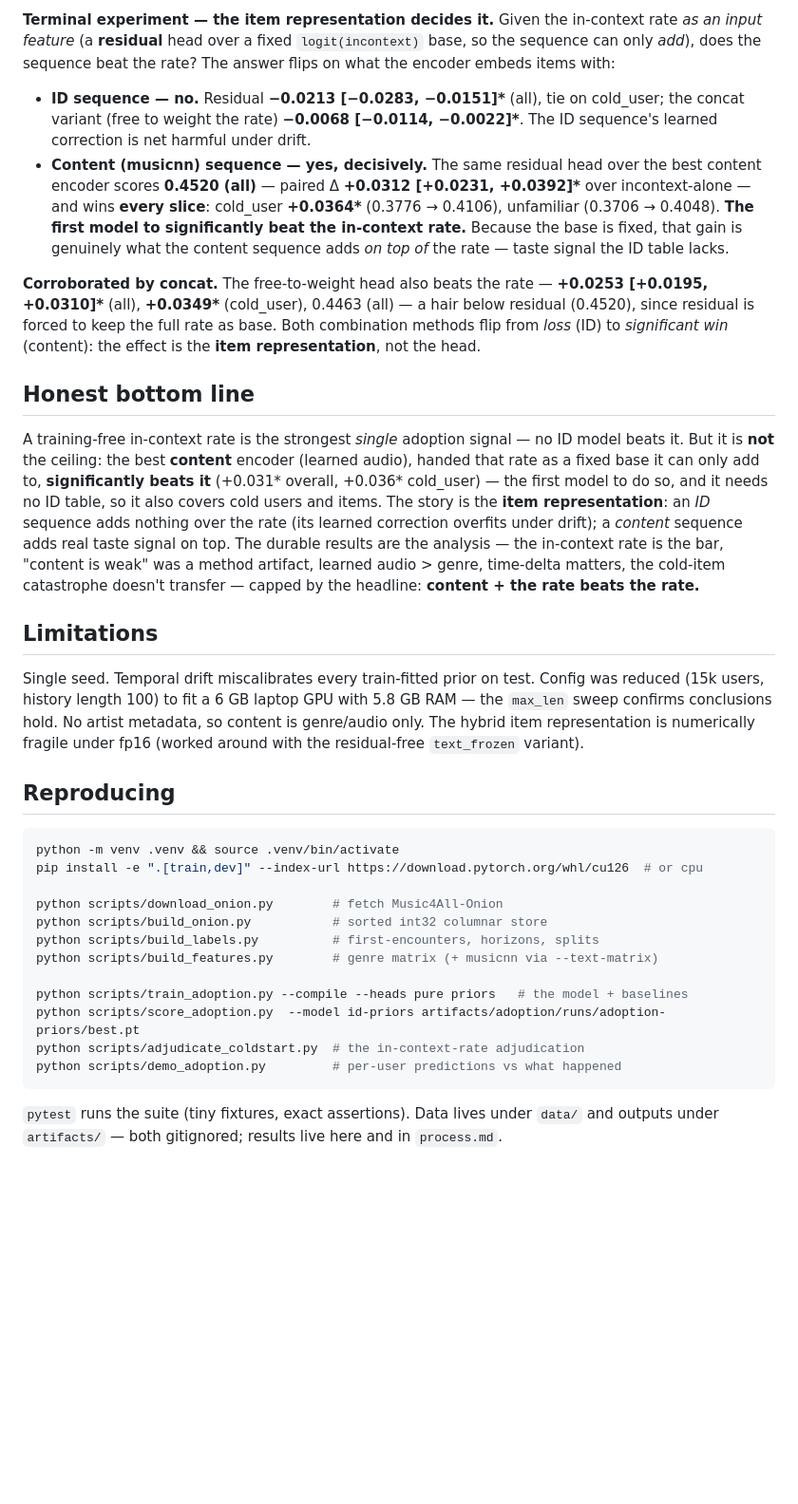
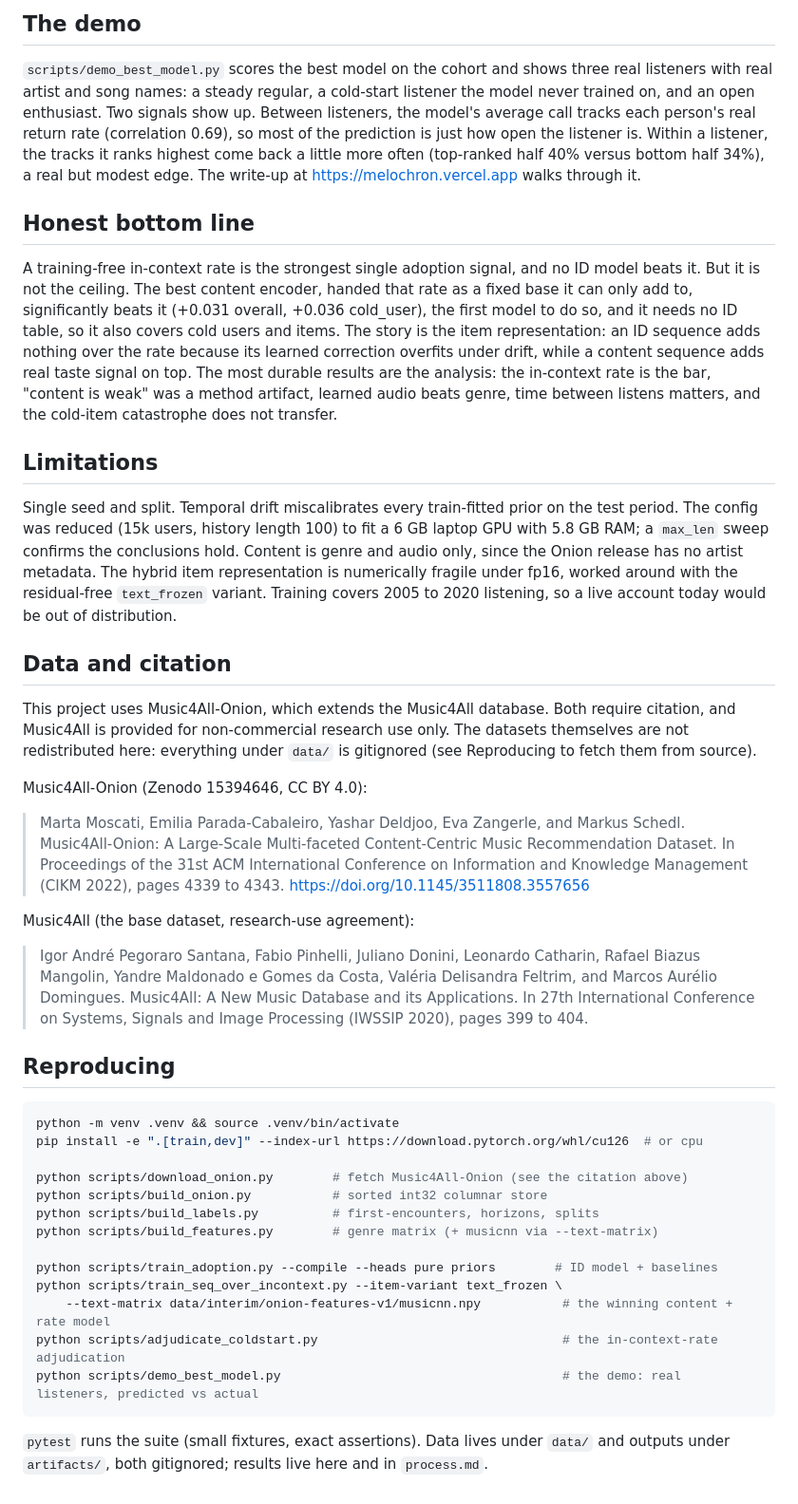
Before and after one commit to georgu28/MeloChron, a Markdown page: README.md, the part around one of its changes. Shown at 95% size. Drawn GitHub-style; blank space fills up the shorter version.

Commit message:
docs: refresh README + process (current state, concise, humanized, add Music4All/Onion citations)

````diff
--- a/README.md
+++ b/README.md
@@ -85,45 +89,58 @@ Paired verdicts (all significant): `tf-musicnn − id-priors` +0.024 (all) / +0.
 
-**Terminal experiment — the item representation decides it.** Given the in-context
-rate *as an input feature* (a **residual** head over a fixed `logit(incontext)` base,
-so the sequence can only *add*), does the sequence beat the rate? The answer flips on
-what the encoder embeds items with:
+## The demo
 
-- **ID sequence — no.** Residual **−0.0213 [−0.0283, −0.0151]\*** (all), tie on
-  cold_user; the concat variant (free to weight the rate) **−0.0068 [−0.0114,
-  −0.0022]\***. The ID sequence's learned correction is net harmful under drift.
-- **Content (musicnn) sequence — yes, decisively.** The same residual head over the
-  best content encoder scores **0.4520 (all)** — paired Δ **+0.0312 [+0.0231,
-  +0.0392]\*** over incontext-alone — and wins **every slice**: cold_user **+0.0364\***
-  (0.3776 → 0.4106), unfamiliar (0.3706 → 0.4048). **The first model to significantly
-  beat the in-context rate.** Because the base is fixed, that gain is genuinely what
-  the content sequence adds *on top of* the rate — taste signal the ID table lacks.
-
-**Corroborated by concat.** The free-to-weight head also beats the rate — **+0.0253
-[+0.0195, +0.0310]\*** (all), **+0.0349\*** (cold_user), 0.4463 (all) — a hair below
-residual (0.4520), since residual is forced to keep the full rate as base. Both
-combination methods flip from *loss* (ID) to *significant win* (content): the effect is
-the **item representation**, not the head.
+`scripts/demo_best_model.py` scores the best model on the cohort and shows three real
+listeners with real artist and song names: a steady regular, a cold-start listener the
+model never trained on, and an open enthusiast. Two signals show up. Between listeners,
+the model's average call tracks each person's real return rate (correlation 0.69), so
+most of the prediction is just how open the listener is. Within a listener, the tracks it
+ranks highest come back a little more often (top-ranked half 40% versus bottom half 34%),
+a real but modest edge. The write-up at https://melochron.vercel.app walks through it.
 
 ## Honest bottom line
 
-A training-free in-context rate is the strongest *single* adoption signal — no ID
-model beats it. But it is **not** the ceiling: the best **content** encoder (learned
-audio), handed that rate as a fixed base it can only add to, **significantly beats it**
-(+0.031\* overall, +0.036\* cold_user) — the first model to do so, and it needs no ID
-table, so it also covers cold users and items. The story is the **item
-representation**: an *ID* sequence adds nothing over the rate (its learned correction
-overfits under drift); a *content* sequence adds real taste signal on top. The durable
-results are the analysis — the in-context rate is the bar, "content is weak" was a
-method artifact, learned audio > genre, time-delta matters, the cold-item catastrophe
-doesn't transfer — capped by the headline: **content + the rate beats the rate.**
+A training-free in-context rate is the strongest single adoption signal, and no ID model
+beats it. But it is not the ceiling. The best content encoder, handed that rate as a
+fixed base it can only add to, significantly beats it (+0.031 overall, +0.036 cold_user),
+the first model to do so, and it needs no ID table, so it also covers cold users and
+items. The story is the item representation: an ID sequence adds nothing over the rate
+because its learned correction overfits under drift, while a content sequence adds real
+taste signal on top. The most durable results are the analysis: the in-context rate is
+the bar, "content is weak" was a method artifact, learned audio beats genre, time between
+listens matters, and the cold-item catastrophe does not transfer.
 
 ## Limitations
 
-Single seed. Temporal drift miscalibrates every train-fitted prior on test.
-Config was reduced (15k users, history length 100) to fit a 6 GB laptop GPU with
-5.8 GB RAM — the `max_len` sweep confirms conclusions hold. No artist metadata, so
-content is genre/audio only. The hybrid item representation is numerically fragile
-under fp16 (worked around with the residual-free `text_frozen` variant).
+Single seed and split. Temporal drift miscalibrates every train-fitted prior on the test
+period. The config was reduced (15k users, history length 100) to fit a 6 GB laptop GPU
+with 5.8 GB RAM; a `max_len` sweep confirms the conclusions hold. Content is genre and
+audio only, since the Onion release has no artist metadata. The hybrid item
+representation is numerically fragile under fp16, worked around with the residual-free
+`text_frozen` variant. Training covers 2005 to 2020 listening, so a live account today
+would be out of distribution.
+
+## Data and citation
+
+This project uses Music4All-Onion, which extends the Music4All database. Both require
+citation, and Music4All is provided for non-commercial research use only. The datasets
+themselves are not redistributed here: everything under `data/` is gitignored (see
+Reproducing to fetch them from source).
+
+Music4All-Onion (Zenodo 15394646, CC BY 4.0):
+
+> Marta Moscati, Emilia Parada-Cabaleiro, Yashar Deldjoo, Eva Zangerle, and Markus
+> Schedl. Music4All-Onion: A Large-Scale Multi-faceted Content-Centric Music
+> Recommendation Dataset. In Proceedings of the 31st ACM International Conference on
+> Information and Knowledge Management (CIKM 2022), pages 4339 to 4343.
+> https://doi.org/10.1145/3511808.3557656
+
+Music4All (the base dataset, research-use agreement):
+
+> Igor André Pegoraro Santana, Fabio Pinhelli, Juliano Donini, Leonardo Catharin, Rafael
+> Biazus Mangolin, Yandre Maldonado e Gomes da Costa, Valéria Delisandra Feltrim, and
+> Marcos Aurélio Domingues. Music4All: A New Music Database and its Applications. In 27th
+> International Conference on Systems, Signals and Image Processing (IWSSIP 2020), pages
+> 399 to 404.
 
 ## Reproducing
 
@@ -131,17 +148,17 @@ under fp16 (worked around with the residual-free `text_frozen` variant).
 python -m venv .venv && source .venv/bin/activate
 pip install -e ".[train,dev]" --index-url https://download.pytorch.org/whl/cu126  # or cpu
 
-python scripts/download_onion.py        # fetch Music4All-Onion
+python scripts/download_onion.py        # fetch Music4All-Onion (see the citation above)
 python scripts/build_onion.py           # sorted int32 columnar store
 python scripts/build_labels.py          # first-encounters, horizons, splits
 python scripts/build_features.py        # genre matrix (+ musicnn via --text-matrix)
 
-python scripts/train_adoption.py --compile --heads pure priors   # the model + baselines
-python scripts/score_adoption.py  --model id-priors artifacts/adoption/runs/adoption-priors/best.pt
-python scripts/adjudicate_coldstart.py  # the in-context-rate adjudication
-python scripts/demo_adoption.py         # per-user predictions vs what happened
+python scripts/train_adoption.py --compile --heads pure priors        # ID model + baselines
+python scripts/train_seq_over_incontext.py --item-variant text_frozen \
+    --text-matrix data/interim/onion-features-v1/musicnn.npy           # the winning content + rate model
+python scripts/adjudicate_coldstart.py                                 # the in-context-rate adjudication
+python scripts/demo_best_model.py                                      # the demo: real listeners, predicted vs actual
 ```
 
-`pytest` runs the suite (tiny fixtures, exact assertions). Data lives under
-`data/` and outputs under `artifacts/` — both gitignored; results live here and in
-`process.md`.
+`pytest` runs the suite (small fixtures, exact assertions). Data lives under `data/` and
+outputs under `artifacts/`, both gitignored; results live here and in `process.md`.
````
Also changed, not shown: other parts of README.md (+69 -65 lines), process.md (+193 -161 lines).
